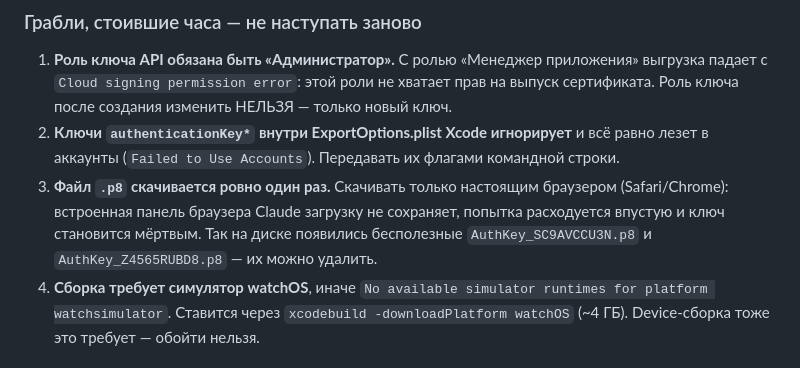
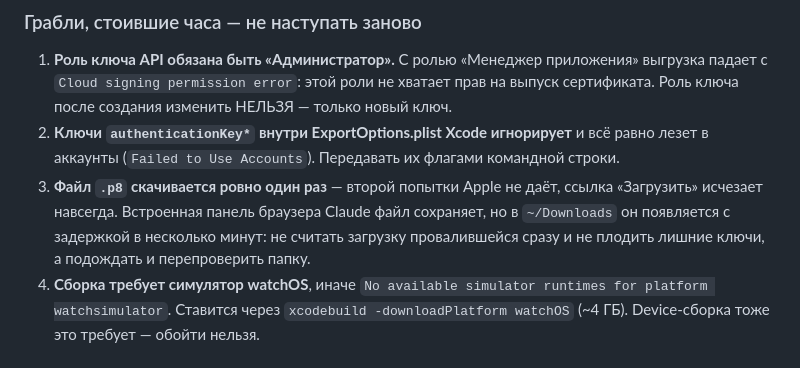
Before and after one commit to Muahhidun/Jadwal, a Markdown page: AGENTS.md, the part around the change. GitHub-like rendering.

Commit message:
docs: уточнить грабли со скачиванием ключа App Store Connect
Файл .p8 встроенная панель браузера всё-таки сохраняет — он появляется
в ~/Downloads с задержкой. Прежняя формулировка приводила к созданию
лишних ключей.

Co-Authored-By: Claude Opus 5 <noreply@anthropic.com>

```diff
--- a/AGENTS.md
+++ b/AGENTS.md
@@ -171,10 +171,10 @@ xcodebuild -exportArchive -allowProvisioningUpdates \
    выпуск сертификата. Роль ключа после создания изменить НЕЛЬЗЯ — только новый ключ.
 2. **Ключи `authenticationKey*` внутри ExportOptions.plist Xcode игнорирует** и всё равно
    лезет в аккаунты (`Failed to Use Accounts`). Передавать их флагами командной строки.
-3. **Файл `.p8` скачивается ровно один раз.** Скачивать только настоящим браузером
-   (Safari/Chrome): встроенная панель браузера Claude загрузку не сохраняет, попытка
-   расходуется впустую и ключ становится мёртвым. Так на диске появились бесполезные
-   `AuthKey_SC9AVCCU3N.p8` и `AuthKey_Z4565RUBD8.p8` — их можно удалить.
+3. **Файл `.p8` скачивается ровно один раз** — второй попытки Apple не даёт, ссылка
+   «Загрузить» исчезает навсегда. Встроенная панель браузера Claude файл сохраняет,
+   но в `~/Downloads` он появляется с задержкой в несколько минут: не считать загрузку
+   провалившейся сразу и не плодить лишние ключи, а подождать и перепроверить папку.
 4. **Сборка требует симулятор watchOS**, иначе `No available simulator runtimes for
    platform watchsimulator`. Ставится через `xcodebuild -downloadPlatform watchOS`
    (~4 ГБ). Device-сборка тоже это требует — обойти нельзя.
```
